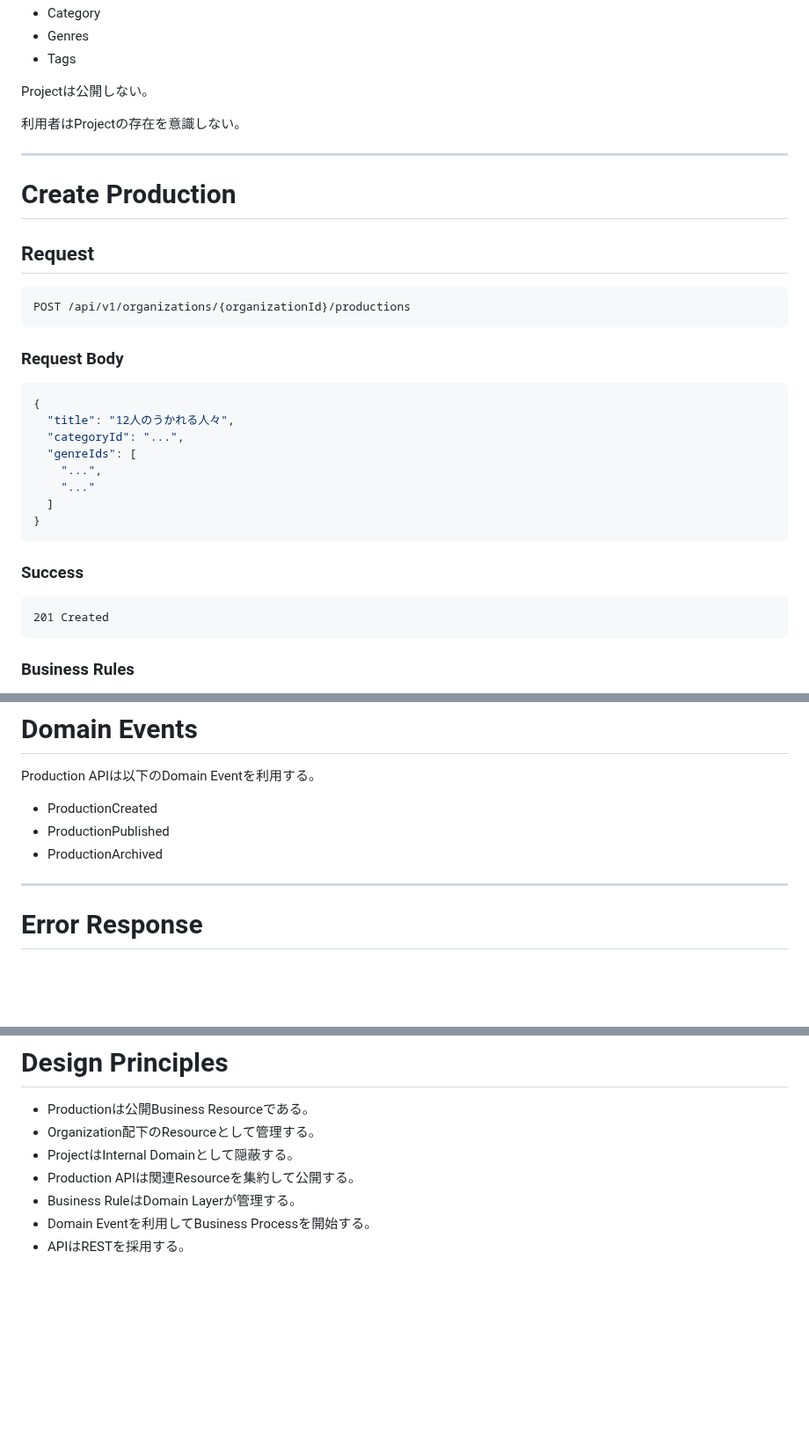
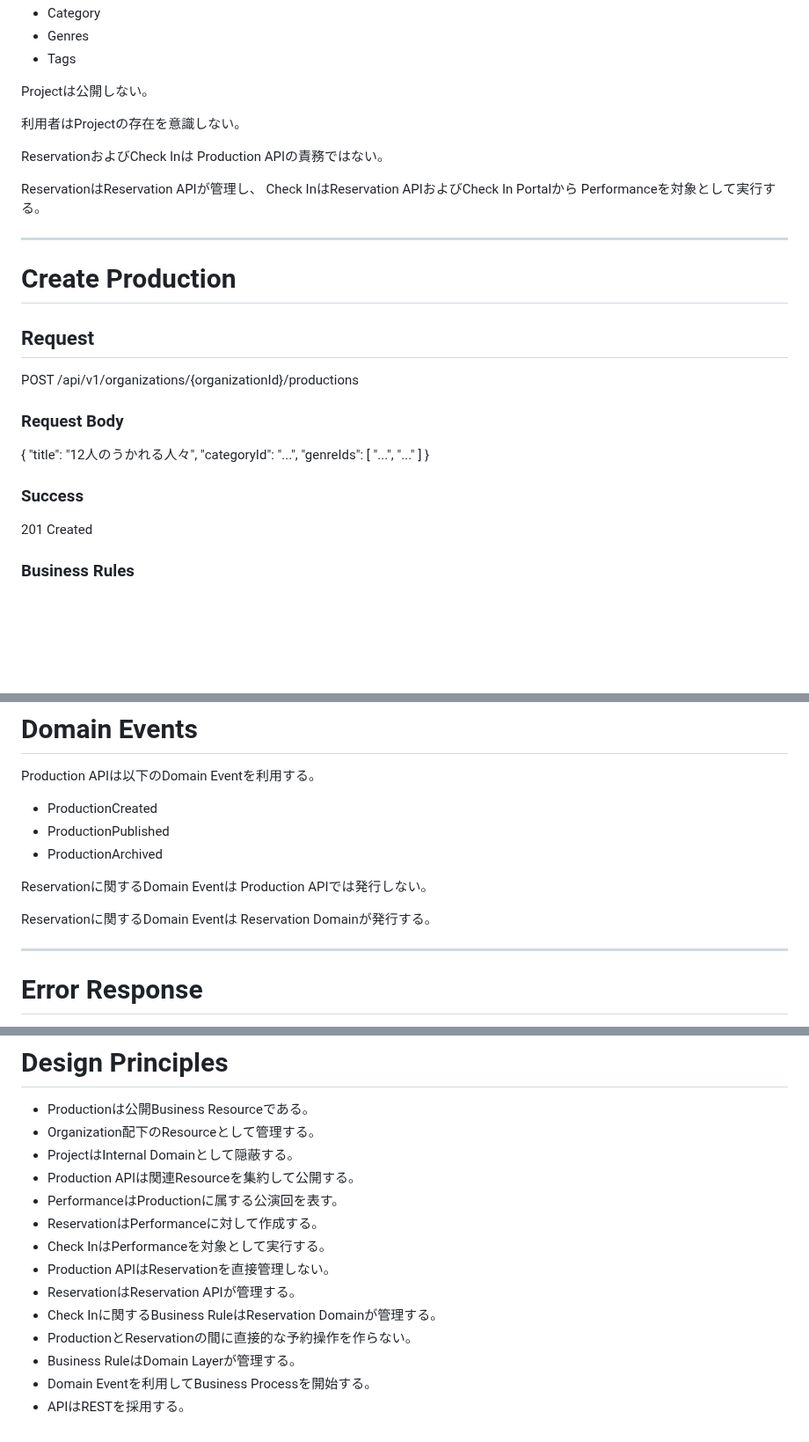
Before and after one commit to nisehatakiti/StageArt, a Markdown page: docs/08-API/ProductionAPI.md, 3 parts joined by grey strips. Shown at 88% size. GitHub-like rendering; blank space fills up the shorter version.

````diff
--- a/docs/08-API/ProductionAPI.md
+++ b/docs/08-API/ProductionAPI.md
@@ -52,19 +48,23 @@ Projectは公開しない。
 
 利用者はProjectの存在を意識しない。
 
+ReservationおよびCheck Inは
+Production APIの責務ではない。
+
+ReservationはReservation APIが管理し、
+Check InはReservation APIおよびCheck In Portalから
+Performanceを対象として実行する。
+
 ---
 
 # Create Production
 
 ## Request
 
-```
 POST /api/v1/organizations/{organizationId}/productions
-```
 
 ### Request Body
 
-```json
 {
   "title": "12人のうかれる人々",
   "categoryId": "...",
@@ -73,13 +73,10 @@ POST /api/v1/organizations/{organizationId}/productions
     "..."
   ]
 }
-```
 
 ### Success
 
-```
 201 Created
-```
 
 ### Business Rules
 
@@ -247,6 +322,12 @@ Production APIは以下のDomain Eventを利用する。
 - ProductionCreated
 - ProductionPublished
 - ProductionArchived
+
+Reservationに関するDomain Eventは
+Production APIでは発行しない。
+
+Reservationに関するDomain Eventは
+Reservation Domainが発行する。
 
 ---
 
@@ -290,6 +371,13 @@ Production APIは必要に応じて関連Resourceを集約して公開する。
 - Organization配下のResourceとして管理する。
 - ProjectはInternal Domainとして隠蔽する。
 - Production APIは関連Resourceを集約して公開する。
+- PerformanceはProductionに属する公演回を表す。
+- ReservationはPerformanceに対して作成する。
+- Check InはPerformanceを対象として実行する。
+- Production APIはReservationを直接管理しない。
+- ReservationはReservation APIが管理する。
+- Check Inに関するBusiness RuleはReservation Domainが管理する。
+- ProductionとReservationの間に直接的な予約操作を作らない。
 - Business RuleはDomain Layerが管理する。
 - Domain Eventを利用してBusiness Processを開始する。
 - APIはRESTを採用する。
````
Also changed, not shown: other parts of docs/08-API/ProductionAPI.md (+97 -23 lines).
